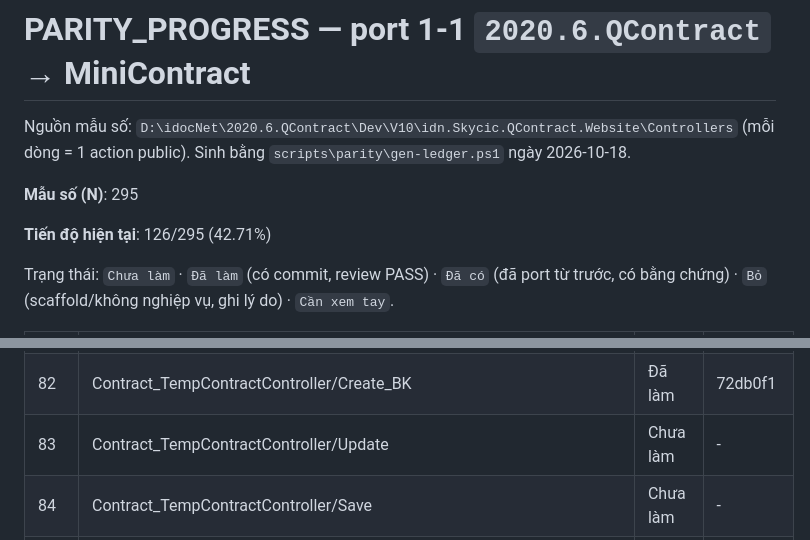
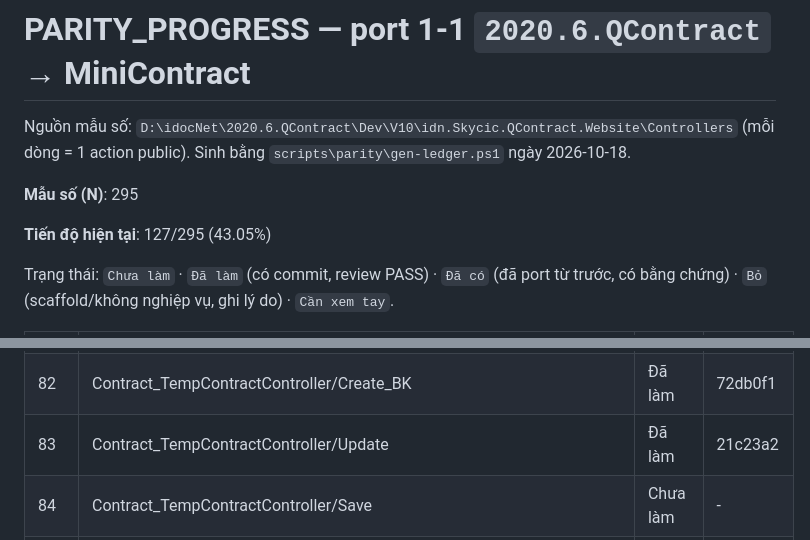
Before and after one commit to Tranletrungkien1705/MiniContract, a Markdown page: PARITY_PROGRESS.md, 2 parts joined by grey strips. GitHub-like rendering.

Commit message:
docs(parity): Contract_TempContractController/Update -> Đã làm (127/295 (43.05%))
Co-Authored-By: Claude Opus 5.5 <noreply@anthropic.com>

```diff
--- a/PARITY_PROGRESS.md
+++ b/PARITY_PROGRESS.md
@@ -4,7 +4,7 @@ Nguồn mẫu số: `D:\idocNet\2020.6.QContract\Dev\V10\idn.Skycic.QContract.We
 
 **Mẫu số (N)**: 295
 
-**Tiến độ hiện tại**: 126/295 (42.71%)
+**Tiến độ hiện tại**: 127/295 (43.05%)
 
 Trạng thái: `Chưa làm` · `Đã làm` (có commit, review PASS) · `Đã có` (đã port từ trước, có bằng chứng) · `Bỏ` (scaffold/không nghiệp vụ, ghi lý do) · `Cần xem tay`.
 
@@ -92,7 +92,7 @@ Trạng thái: `Chưa làm` · `Đã làm` (có commit, review PASS) · `Đã c
 | 80 | Contract_TempContractController/Export | Chưa làm | - |
 | 81 | Contract_TempContractController/Create | Chưa làm | - |
 | 82 | Contract_TempContractController/Create_BK | Đã làm | 72db0f1 |
-| 83 | Contract_TempContractController/Update | Chưa làm | - |
+| 83 | Contract_TempContractController/Update | Đã làm | 21c23a2 |
 | 84 | Contract_TempContractController/Save | Chưa làm | - |
 | 85 | Contract_TempContractController/SearchUser | Chưa làm | - |
 | 86 | Contract_TempContractController/Detail | Chưa làm | - |
```
